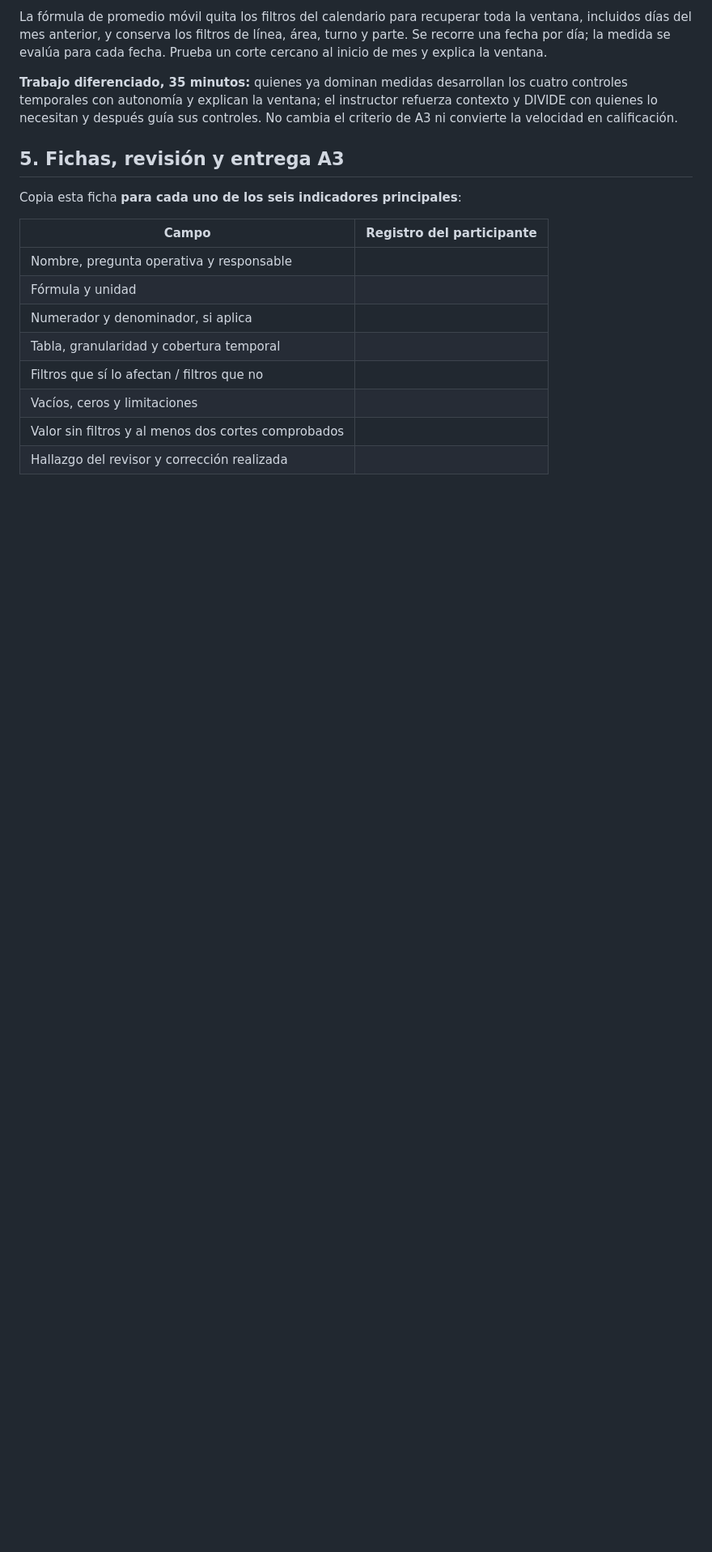
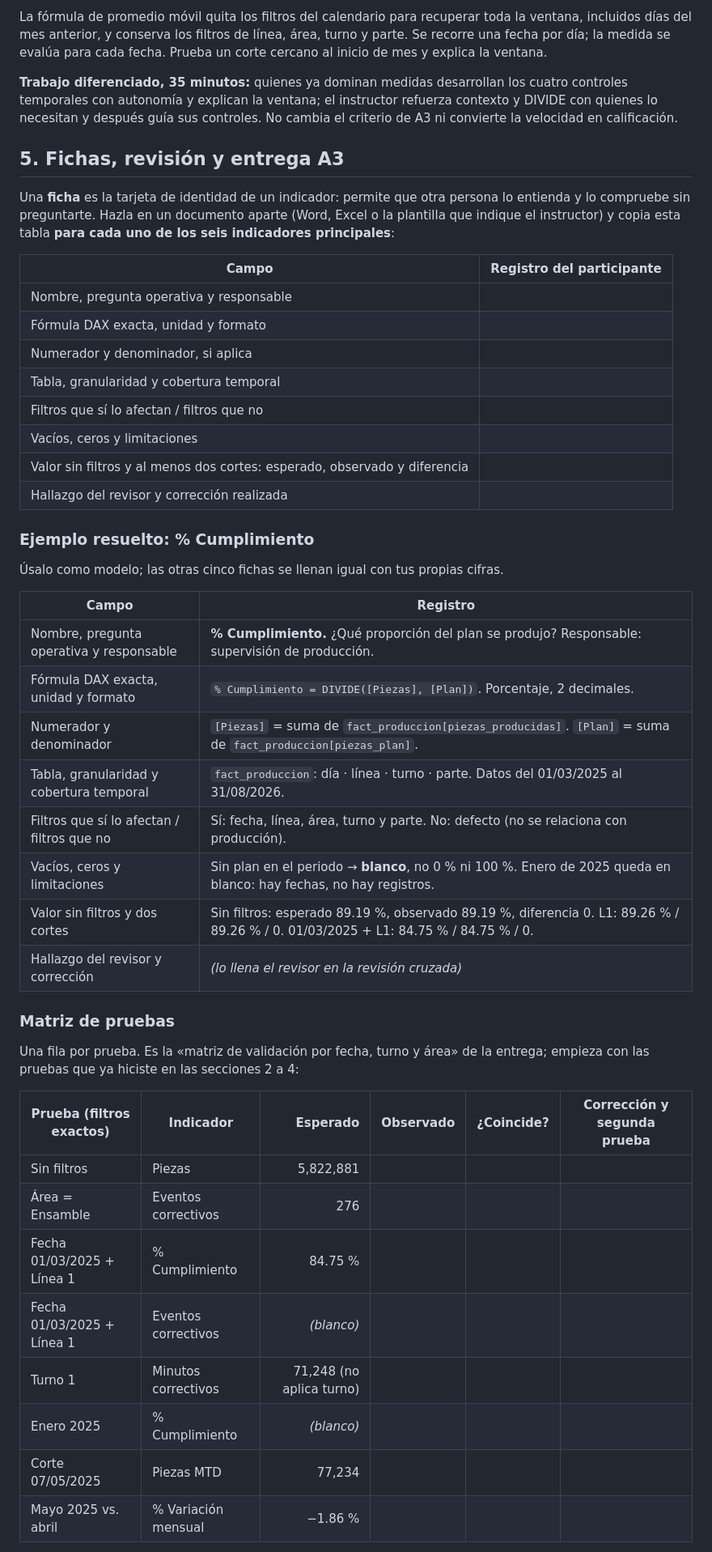
Before and after one commit to xavierror656/analitica-operativa-powerbi-jj, a Markdown page: src/content/guia-dia-03.md, the part around one of its changes. Shown at 81% size. Rendered like a GitHub page; blank space fills up the shorter version.

Commit message:
Completa la seccion 5 del dia 3: ficha ejemplo, matriz de pruebas y revision cruzada
- Explica que es la ficha y alinea sus campos con la slide 26
- Ejemplo resuelto de % Cumplimiento con cifras de control
- Plantilla de matriz de pruebas precargada con las pruebas de las secciones 2 a 4
- Como cambiar el origen de datos al revisar el PBIX de otra persona

Co-Authored-By: Claude Opus 5.5 <noreply@anthropic.com>

```diff
--- a/src/content/guia-dia-03.md
+++ b/src/content/guia-dia-03.md
@@ -376,15 +376,46 @@ La fórmula de promedio móvil quita los filtros del calendario para recuperar t
 
 ## 5. Fichas, revisión y entrega A3
 
-Copia esta ficha **para cada uno de los seis indicadores principales**:
+Una **ficha** es la tarjeta de identidad de un indicador: permite que otra persona lo entienda y lo compruebe sin preguntarte. Hazla en un documento aparte (Word, Excel o la plantilla que indique el instructor) y copia esta tabla **para cada uno de los seis indicadores principales**:
 
 | Campo | Registro del participante |
 |---|---|
 | Nombre, pregunta operativa y responsable | |
-| Fórmula y unidad | |
+| Fórmula DAX exacta, unidad y formato | |
 | Numerador y denominador, si aplica | |
 | Tabla, granularidad y cobertura temporal | |
 | Filtros que sí lo afectan / filtros que no | |
 | Vacíos, ceros y limitaciones | |
-| Valor sin filtros y al menos dos cortes comprobados | |
+| Valor sin filtros y al menos dos cortes: esperado, observado y diferencia | |
 | Hallazgo del revisor y corrección realizada | |
+
+### Ejemplo resuelto: % Cumplimiento
+
+Úsalo como modelo; las otras cinco fichas se llenan igual con tus propias cifras.
+
+| Campo | Registro |
+|---|---|
+| Nombre, pregunta operativa y responsable | **% Cumplimiento.** ¿Qué proporción del plan se produjo? Responsable: supervisión de producción. |
+| Fórmula DAX exacta, unidad y formato | `% Cumplimiento = DIVIDE([Piezas], [Plan])`. Porcentaje, 2 decimales. |
+| Numerador y denominador | `[Piezas]` = suma de `fact_produccion[piezas_producidas]`. `[Plan]` = suma de `fact_produccion[piezas_plan]`. |
+| Tabla, granularidad y cobertura temporal | `fact_produccion`: día · línea · turno · parte. Datos del 01/03/2025 al 31/08/2026. |
+| Filtros que sí lo afectan / filtros que no | Sí: fecha, línea, área, turno y parte. No: defecto (no se relaciona con producción). |
+| Vacíos, ceros y limitaciones | Sin plan en el periodo → **blanco**, no 0 % ni 100 %. Enero de 2025 queda en blanco: hay fechas, no hay registros. |
+| Valor sin filtros y dos cortes | Sin filtros: esperado 89.19 %, observado 89.19 %, diferencia 0. L1: 89.26 % / 89.26 % / 0. 01/03/2025 + L1: 84.75 % / 84.75 % / 0. |
+| Hallazgo del revisor y corrección | *(lo llena el revisor en la revisión cruzada)* |
+
+### Matriz de pruebas
+
+Una fila por prueba. Es la «matriz de validación por fecha, turno y área» de la entrega; empieza con las pruebas que ya hiciste en las secciones 2 a 4:
+
+| Prueba (filtros exactos) | Indicador | Esperado | Observado | ¿Coincide? | Corrección y segunda prueba |
+|---|---|---:|---:|---|---|
+| Sin filtros | Piezas | 5,822,881 | | | |
+| Área = Ensamble | Eventos correctivos | 276 | | | |
+| Fecha 01/03/2025 + Línea 1 | % Cumplimiento | 84.75 % | | | |
+| Fecha 01/03/2025 + Línea 1 | Eventos correctivos | *(blanco)* | | | |
+| Turno 1 | Minutos correctivos | 71,248 (no aplica turno) | | | |
+| Enero 2025 | % Cumplimiento | *(blanco)* | | | |
+| Corte 07/05/2025 | Piezas MTD | 77,234 | | | |
+| Mayo 2025 vs. abril | % Variación mensual | −1.86 % | | | |
+
```
Also changed, not shown: other parts of src/content/guia-dia-03.md (+5 -0 lines).
